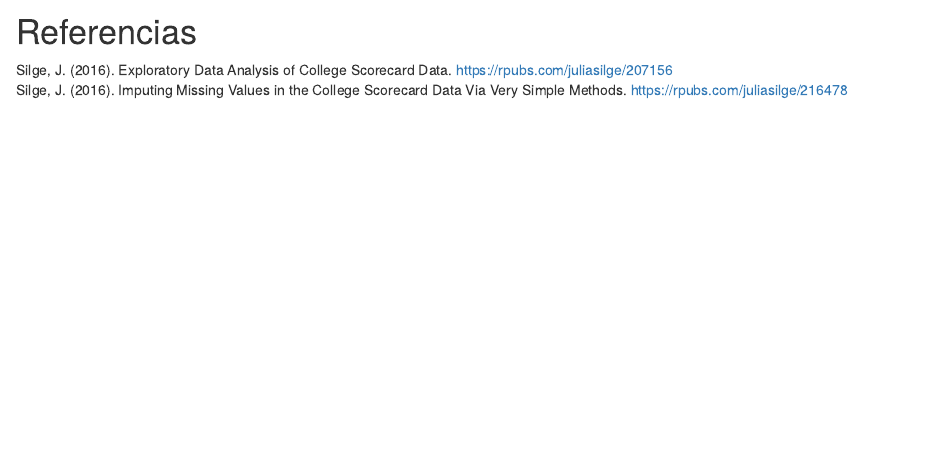
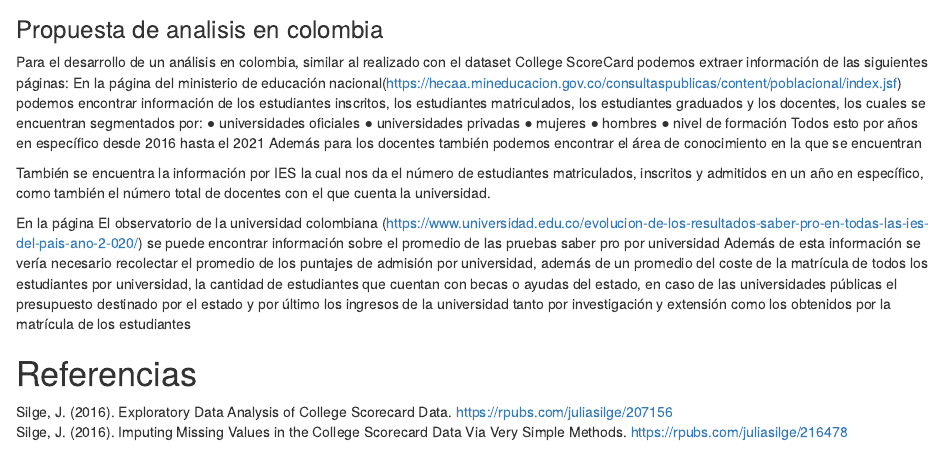
Before and after one commit to wgarciab/trabajos-tae-2022-2, an R Markdown document (Trabajo 1/analisis resultados escolares.Rmd): the page in a window 1100 px wide, from 5130 px down before the commit and from 5120 px down after it. Rendered offline with R 4.5, knitr and Pandoc, with nearby package versions; some code elsewhere in the file could not run offline.

Commit message:
Update analisis resultados escolares.Rmd
Propuesta colombia

````diff
--- a/Trabajo 1/analisis resultados escolares.Rmd
+++ b/Trabajo 1/analisis resultados escolares.Rmd
@@ -484,7 +484,36 @@ college_subset <- college_subset %>%
 #
 # write.csv(cluster_full,"clustersdata/cluster9.csv", row.names = FALSE)
 ```
+### Propuesta de analisis en colombia
 
+Para el desarrollo de un análisis en colombia, similar al realizado con el dataset College
+ScoreCard podemos extraer información de las siguientes páginas:
+En la página del ministerio de educación nacional(https://hecaa.mineducacion.gov.co/consultaspublicas/content/poblacional/index.jsf)
+podemos encontrar información de los estudiantes inscritos, los estudiantes matriculados, los estudiantes graduados y los
+docentes, los cuales se encuentran segmentados por:
+  ● universidades oficiales
+  ● universidades privadas
+  ● mujeres
+  ● hombres
+  ● nivel de formación
+Todos esto por años en específico desde 2016 hasta el 2021
+Además para los docentes también podemos encontrar el área de conocimiento en la que
+se encuentran
+
+También se encuentra la información por IES la cual nos da el número de estudiantes
+matriculados, inscritos y admitidos en un año en específico, como también el número total
+de docentes con el que cuenta la universidad.
+
+En la página El observatorio de la universidad colombiana
+(https://www.universidad.edu.co/evolucion-de-los-resultados-saber-pro-en-todas-las-ies-del-pais-ano-2-020/)
+se puede encontrar información
+sobre el promedio de las pruebas saber pro por universidad
+Además de esta información se vería necesario recolectar el promedio de los puntajes de
+admisión por universidad, además de un promedio del coste de la matrícula de todos los
+estudiantes por universidad, la cantidad de estudiantes que cuentan con becas o ayudas del
+estado, en caso de las universidades públicas el presupuesto destinado por el estado y por
+último los ingresos de la universidad tanto por investigación y extensión como los obtenidos
+por la matrícula de los estudiantes
 
 # Referencias
 
````
